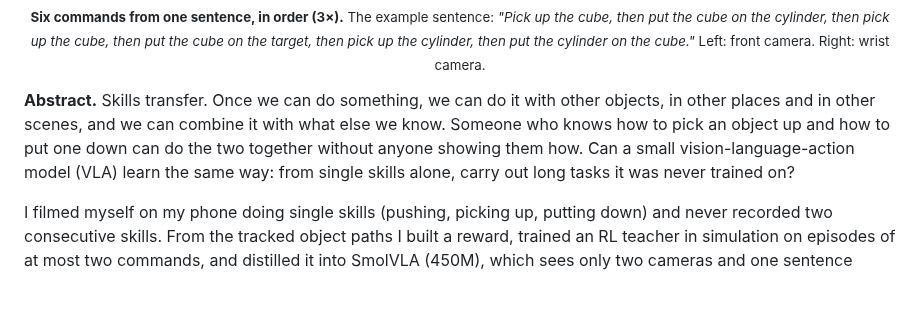
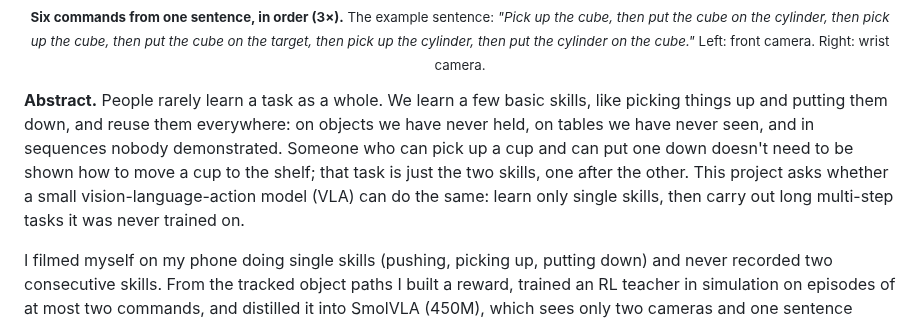
Before and after one commit to TheUndercover01/VLA-Humanoid, a Markdown page: README.md, the part around the change. GitHub-like rendering; blank space fills up the shorter version.

Commit message:
README: abstract opening rewritten

```diff
--- a/README.md
+++ b/README.md
@@ -7,7 +7,7 @@
 </p>
 <p align="center"><sub><b>Six commands from one sentence, in order (3×).</b> The example sentence: <i>"Pick up the cube, then put the cube on the cylinder, then pick up the cube, then put the cube on the target, then pick up the cylinder, then put the cylinder on the cube."</i> Left: front camera. Right: wrist camera.</sub></p>
 
-**Abstract.** Skills transfer. Once we can do something, we can do it with other objects, in other places and in other scenes, and we can combine it with what else we know. Someone who knows how to pick an object up and how to put one down can do the two together without anyone showing them how. Can a small vision-language-action model (VLA) learn the same way: from single skills alone, carry out long tasks it was never trained on?
+**Abstract.** People rarely learn a task as a whole. We learn a few basic skills, like picking things up and putting them down, and reuse them everywhere: on objects we have never held, on tables we have never seen, and in sequences nobody demonstrated. Someone who can pick up a cup and can put one down doesn't need to be shown how to move a cup to the shelf; that task is just the two skills, one after the other. This project asks whether a small vision-language-action model (VLA) can do the same: learn only single skills, then carry out long multi-step tasks it was never trained on.
 
 I filmed myself on my phone doing single skills (pushing, picking up, putting down) and never recorded two consecutive skills. From the tracked object paths I built a reward, trained an RL teacher in simulation on episodes of at most two commands, and distilled it into SmolVLA (450M), which sees only two cameras and one sentence listing every command. The hard part is memory: from the camera alone the model can't tell which step it is on, so it has to track its own progress through the sentence. It completes a 4-step task in order 81 times in 100 and a 6-step task 40 times. It was never trained on either task and never saw one done: **both are composed at inference**.
 
```
